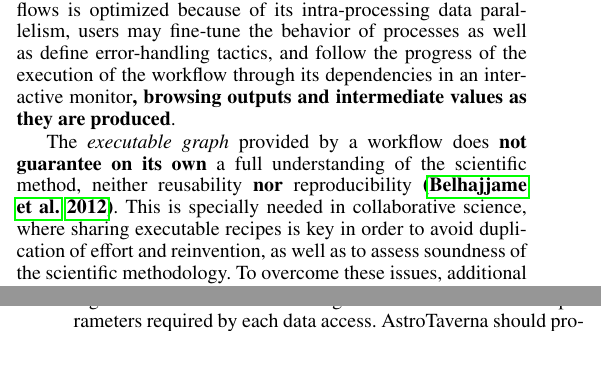
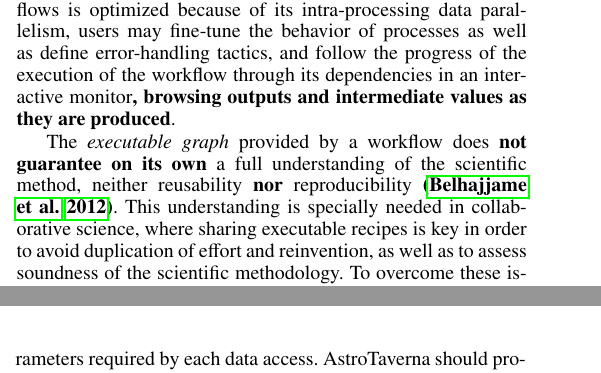
Before and after one commit to AMIGA-IAA/AstroTaverna-AA-article, a LaTeX paper (AstroTaverna.A&A.tex): two parts of the columns of pages 2 and 3 of 8, joined at a grey line, cut so that both start at the same text. Compiled offline with pdfLaTeX.

Commit message:
s/This/This understanding/ in executable graph paragraph

```diff
--- a/AstroTaverna.A&A.tex
+++ b/AstroTaverna.A&A.tex
@@ -129,7 +129,7 @@ The Taverna Workbench allows scientists to assemble data and analytical services
 
 Taverna Workbench additionally offers tools for browsing provenance, and inspect workflow runs, allowing the exploration of intermediate results from past invocations. Execution of workflows is optimized because of its intra-processing data parallelism, users may fine-tune the behavior of processes as well as define error-handling tactics, and follow the progress of the execution of the workflow through its dependencies in an interactive monitor\textbf{, browsing outputs and intermediate values as they are produced}.
 
-The \textit{executable graph} provided by a workflow does \textbf{not guarantee on its own} a full understanding of the scientific method, neither reusability \textbf{nor} reproducibility~\textbf{\citep{WfRO:SePublica2012}}. This is specially needed in collaborative science, where sharing executable recipes is key in order to avoid duplication of effort and reinvention, as well as to assess soundness of the scientific methodology. To overcome these issues, additional information may be needed to better document the process. Taverna Workbench allows providing free-text descriptions on the elements of the workflow, which can be seen as complementary information about the science involved, assumptions made, hypothesis to be proven, the configuration of the execution environment, caveats and still not well solved issues, etc.
+The \textit{executable graph} provided by a workflow does \textbf{not guarantee on its own} a full understanding of the scientific method, neither reusability \textbf{nor} reproducibility~\textbf{\citep{WfRO:SePublica2012}}. This understanding is specially needed in collaborative science, where sharing executable recipes is key in order to avoid duplication of effort and reinvention, as well as to assess soundness of the scientific methodology. To overcome these issues, additional information may be needed to better document the process. Taverna Workbench allows providing free-text descriptions on the elements of the workflow, which can be seen as complementary information about the science involved, assumptions made, hypothesis to be proven, the configuration of the execution environment, caveats and still not well solved issues, etc.
 
 Although these are already major advantages over manual analysis methods and scripting, Taverna Workbench also supports the integration of local scripts and tools as workflow components. These processes are executed as if they were launched at the terminal command line, allowing the full orchestration of local and external resources in a single workflow, where the entire procedural protocol is captured and possibly documented.
 
```
